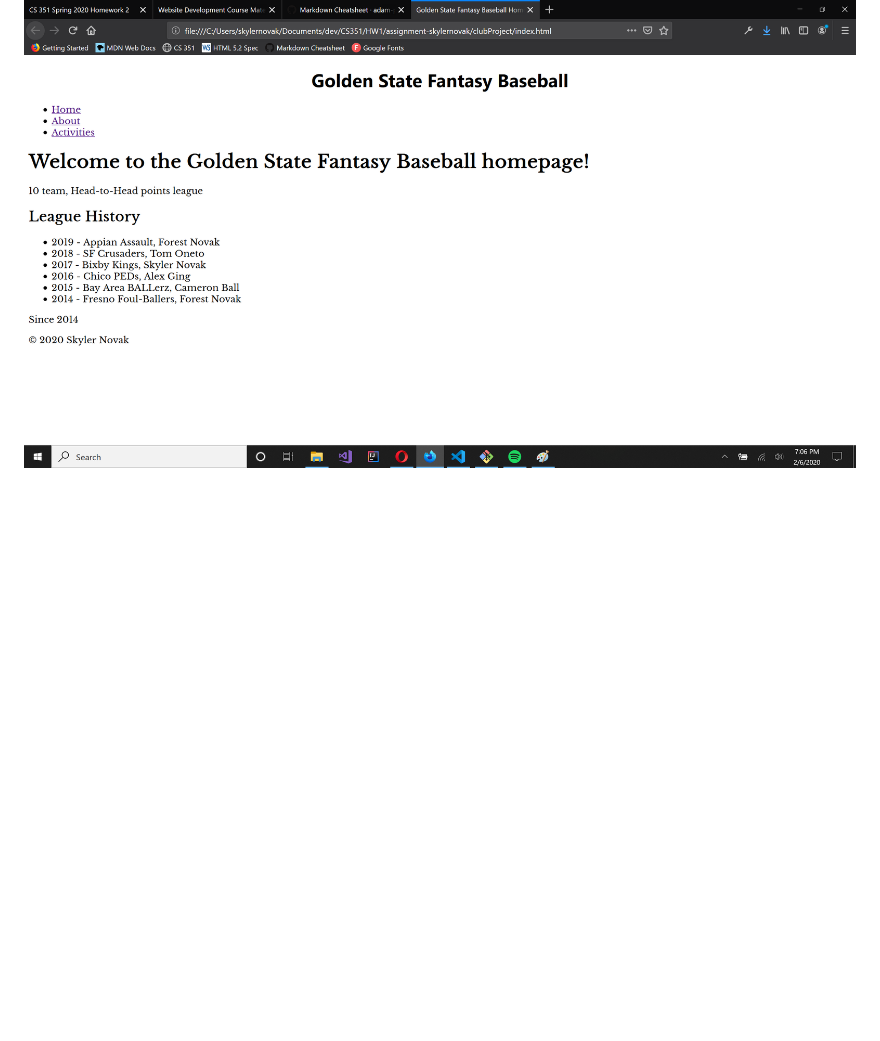
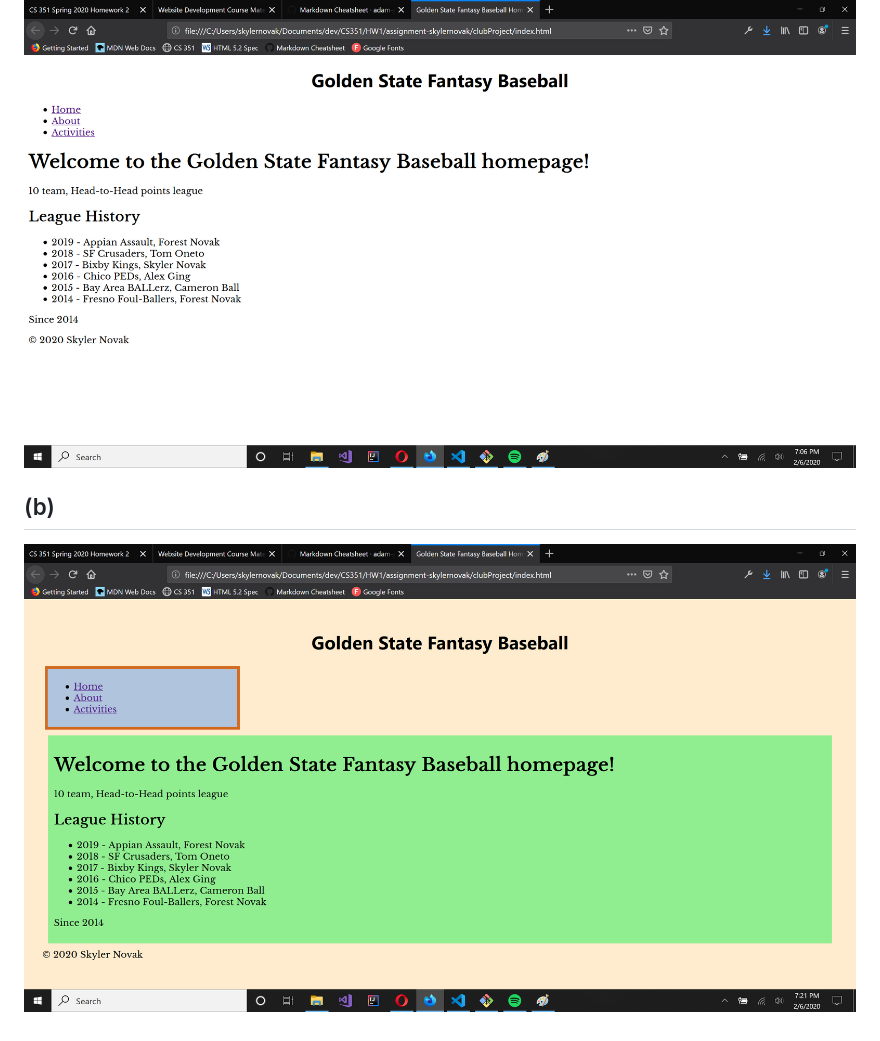
Before and after one commit to skylernovak/CS-351-Web-Dev, a Markdown page: README.md, the part around the change. Rendered like a GitHub page; pictures changed too: clubProject/Images/hw2-10.png (added); blank space fills up the shorter version.

```diff
--- a/README.md
+++ b/README.md
@@ -295,3 +295,7 @@ seperator that was specified and uses it to seperate each element of the array a
 ## (a)
 
 ![directory screenshot](clubProject/Images/hw2-9.png)
+
+## (b)
+
+![directory screenshot](clubProject/Images/hw2-10.png)
```
Also changed, not shown: 1 other file.
